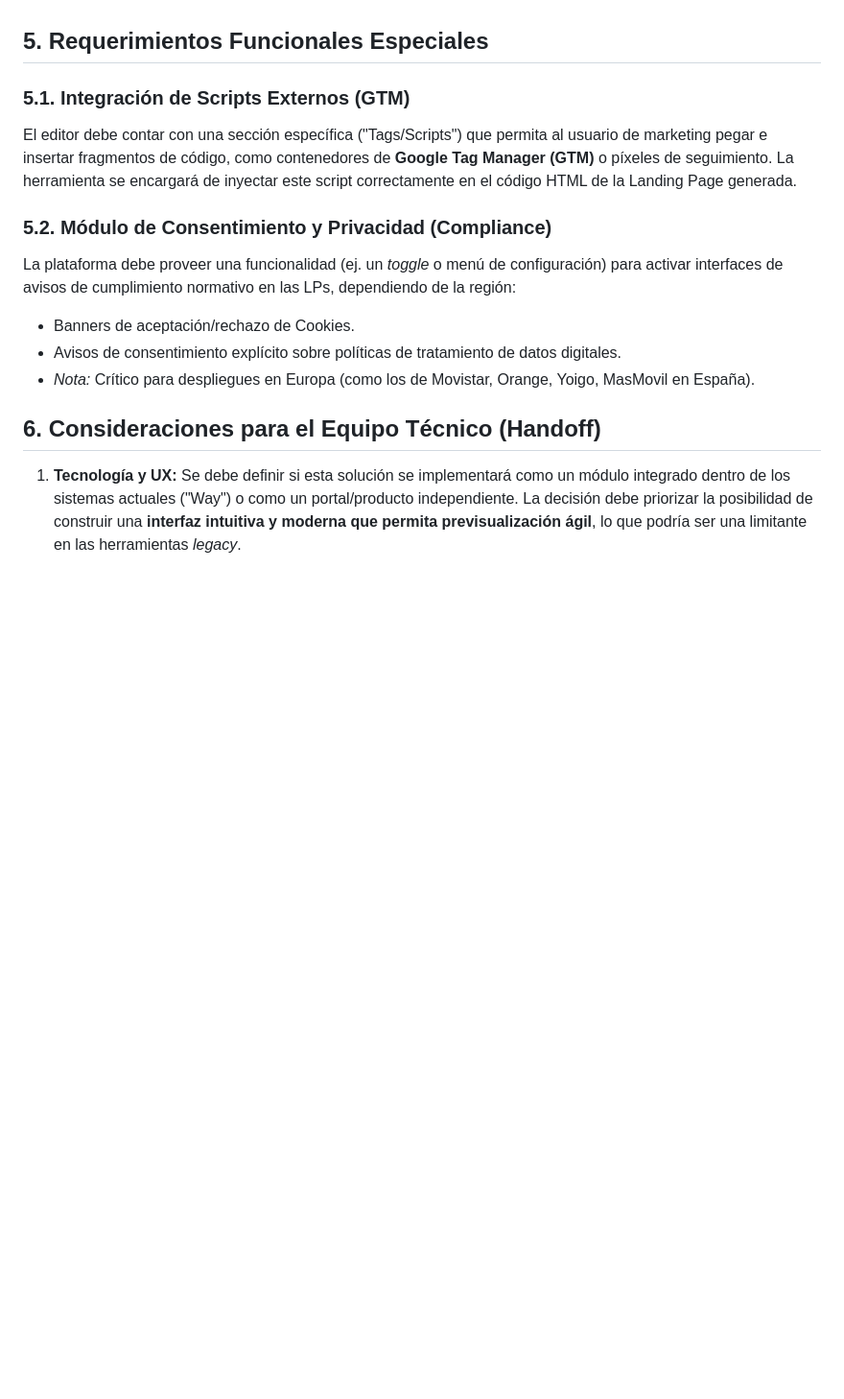
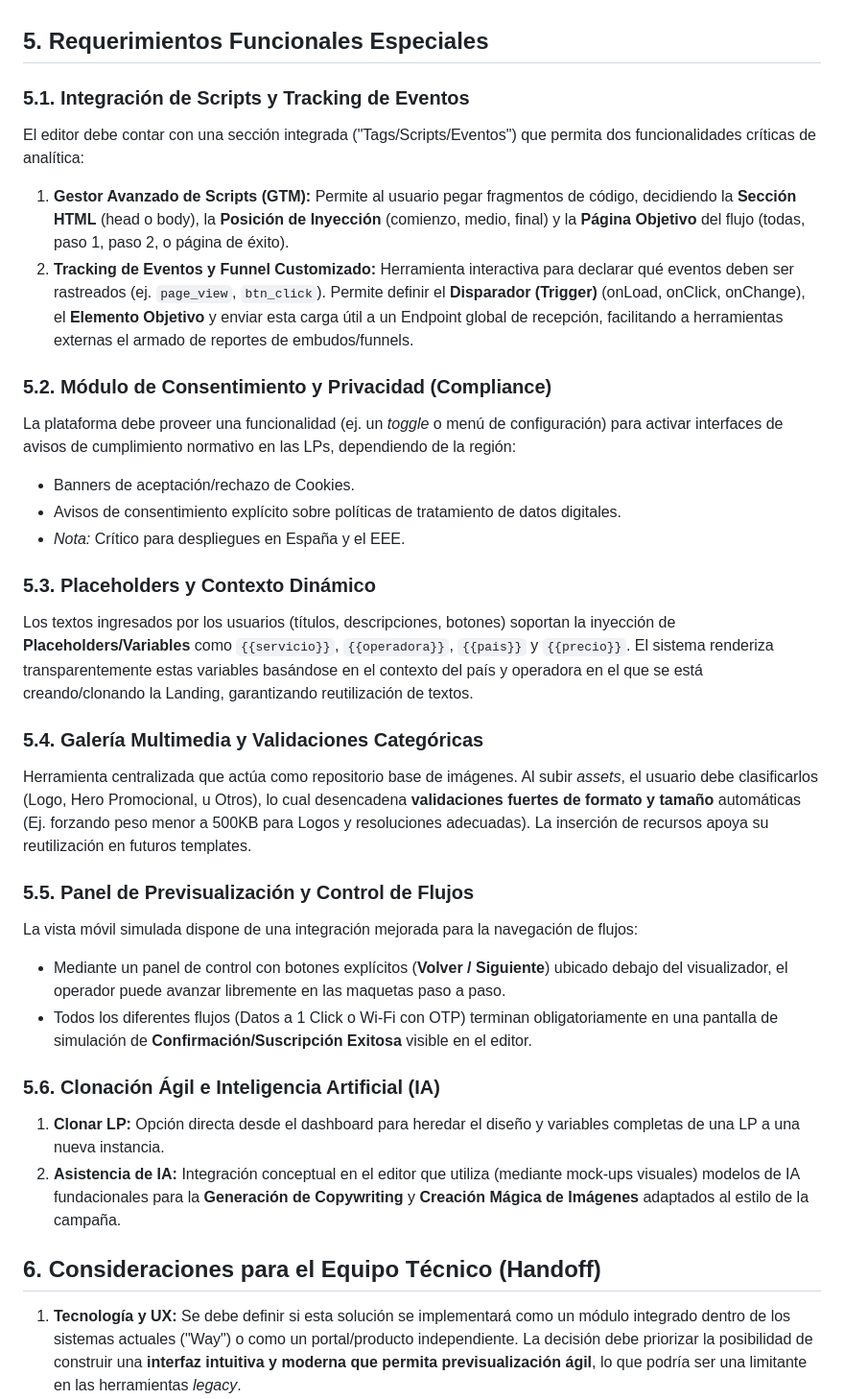
Before and after one commit to xamircastel/lp-creator, a Markdown page: Documento_Operacional_Creador_LPs.md, the part around the change. Shown at 96% size. Rendered like a GitHub page; blank space fills up the shorter version.

Commit message:
docs: Update Functional Requirements with newly implemented features

```diff
--- a/Documento_Operacional_Creador_LPs.md
+++ b/Documento_Operacional_Creador_LPs.md
@@ -68,9 +68,11 @@ Elementos estándar traídos directamente de la configuración del sistema (ej.
 
 ## 5. Requerimientos Funcionales Especiales
 
-### 5.1. Integración de Scripts Externos (GTM)
+### 5.1. Integración de Scripts y Tracking de Eventos
 
-El editor debe contar con una sección específica ("Tags/Scripts") que permita al usuario de marketing pegar e insertar fragmentos de código, como contenedores de **Google Tag Manager (GTM)** o píxeles de seguimiento. La herramienta se encargará de inyectar este script correctamente en el código HTML de la Landing Page generada.
+El editor debe contar con una sección integrada ("Tags/Scripts/Eventos") que permita dos funcionalidades críticas de analítica:
+1. **Gestor Avanzado de Scripts (GTM):** Permite al usuario pegar fragmentos de código, decidiendo la **Sección HTML** (head o body), la **Posición de Inyección** (comienzo, medio, final) y la **Página Objetivo** del flujo (todas, paso 1, paso 2, o página de éxito).
+2. **Tracking de Eventos y Funnel Customizado:** Herramienta interactiva para declarar qué eventos deben ser rastreados (ej. `page_view`, `btn_click`). Permite definir el **Disparador (Trigger)** (onLoad, onClick, onChange), el **Elemento Objetivo** y enviar esta carga útil a un Endpoint global de recepción, facilitando a herramientas externas el armado de reportes de embudos/funnels.
 
 ### 5.2. Módulo de Consentimiento y Privacidad (Compliance)
 
@@ -78,7 +80,26 @@ La plataforma debe proveer una funcionalidad (ej. un *toggle* o menú de configu
 
 * Banners de aceptación/rechazo de Cookies.
 * Avisos de consentimiento explícito sobre políticas de tratamiento de datos digitales.
-* *Nota:* Crítico para despliegues en Europa (como los de Movistar, Orange, Yoigo, MasMovil en España).
+* *Nota:* Crítico para despliegues en España y el EEE.
+
+### 5.3. Placeholders y Contexto Dinámico
+
+Los textos ingresados por los usuarios (títulos, descripciones, botones) soportan la inyección de **Placeholders/Variables** como `{{servicio}}`, `{{operadora}}`, `{{pais}}` y `{{precio}}`. El sistema renderiza transparentemente estas variables basándose en el contexto del país y operadora en el que se está creando/clonando la Landing, garantizando reutilización de textos.
+
+### 5.4. Galería Multimedia y Validaciones Categóricas
+
+Herramienta centralizada que actúa como repositorio base de imágenes. Al subir *assets*, el usuario debe clasificarlos (Logo, Hero Promocional, u Otros), lo cual desencadena **validaciones fuertes de formato y tamaño** automáticas (Ej. forzando peso menor a 500KB para Logos y resoluciones adecuadas). La inserción de recursos apoya su reutilización en futuros templates.
+
+### 5.5. Panel de Previsualización y Control de Flujos
+
+La vista móvil simulada dispone de una integración mejorada para la navegación de flujos:
+* Mediante un panel de control con botones explícitos (**Volver / Siguiente**) ubicado debajo del visualizador, el operador puede avanzar libremente en las maquetas paso a paso.
+* Todos los diferentes flujos (Datos a 1 Click o Wi-Fi con OTP) terminan obligatoriamente en una pantalla de simulación de **Confirmación/Suscripción Exitosa** visible en el editor.
+
+### 5.6. Clonación Ágil e Inteligencia Artificial (IA)
+
+1. **Clonar LP:** Opción directa desde el dashboard para heredar el diseño y variables completas de una LP a una nueva instancia.
+2. **Asistencia de IA:** Integración conceptual en el editor que utiliza (mediante mock-ups visuales) modelos de IA fundacionales para la **Generación de Copywriting** y **Creación Mágica de Imágenes** adaptados al estilo de la campaña.
 
 ## 6. Consideraciones para el Equipo Técnico (Handoff)
 
```
